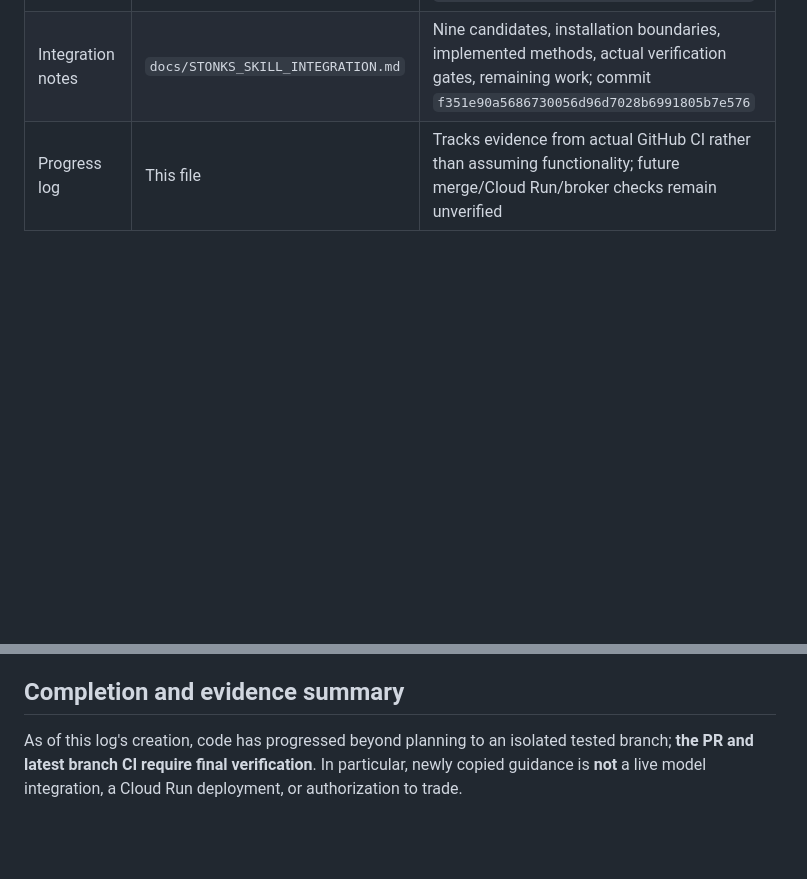
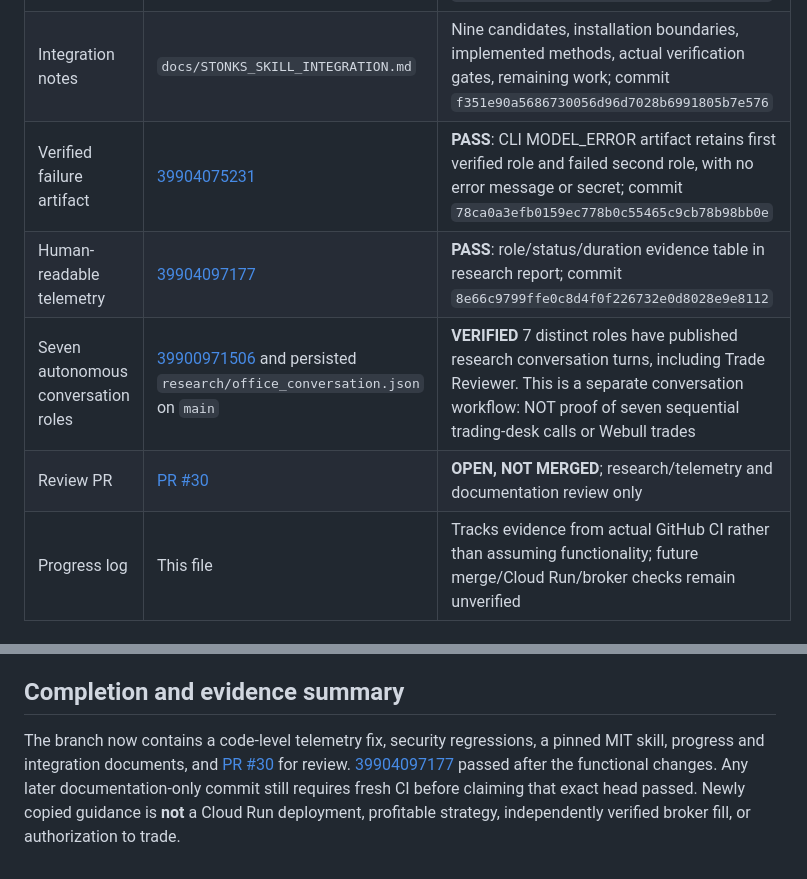
Before and after one commit to williamRut261/webull-paper, a Markdown page: docs/STONKS_SKILL_PROGRESS.md, 2 parts joined by grey strips. GitHub-like rendering; blank space fills up the shorter version.

Commit message:
docs(skills): record PR #30, verified all-seven research dialogue and successful error-artifact tests

```diff
--- a/docs/STONKS_SKILL_PROGRESS.md
+++ b/docs/STONKS_SKILL_PROGRESS.md
@@ -32,6 +32,10 @@ Date: 2026-10-23 UTC (October 22 in Houston when initiated).
 | Add creator-aware tests | [39903500455](https://github.com/williamRut261/webull-paper/actions/runs/39903500455) | **PASS**: matched real GitHub Actions `app.slug`, protected same-run metadata; added spoofing regression. Commit `9b414897c968be43c24656ccccc291c58d3ea1c8` |
 | Vendor pinned safe skill | [39903582198](https://github.com/williamRut261/webull-paper/actions/runs/39903582198) | **PASS**: 227 Python tests, JS syntax + AgentOffice smoke, research-only smoke and Docker build; upstream MIT skill & license copied in `.agents/skills/verification-before-completion/`; commits `29b9e4b5fa5579aed844b406d2b6d2b1fc18be79`, `9500fb1380ec17eb8b15d27b9eba5ee04291164e` |
 | Integration notes | `docs/STONKS_SKILL_INTEGRATION.md` | Nine candidates, installation boundaries, implemented methods, actual verification gates, remaining work; commit `f351e90a5686730056d96d7028b6991805b7e576` |
+| Verified failure artifact | [39904075231](https://github.com/williamRut261/webull-paper/actions/runs/39904075231) | **PASS**: CLI MODEL_ERROR artifact retains first verified role and failed second role, with no error message or secret; commit `78ca0a3efb0159ec778b0c55465c9cb78b98bb0e` |
+| Human-readable telemetry | [39904097177](https://github.com/williamRut261/webull-paper/actions/runs/39904097177) | **PASS**: role/status/duration evidence table in research report; commit `8e66c9799ffe0c8d4f0f226732e0d8028e9e8112` |
+| Seven autonomous conversation roles | [39900971506](https://github.com/williamRut261/webull-paper/actions/runs/39900971506) and persisted `research/office_conversation.json` on `main` | **VERIFIED** 7 distinct roles have published research conversation turns, including Trade Reviewer. This is a separate conversation workflow: NOT proof of seven sequential trading-desk calls or Webull trades |
+| Review PR | [PR #30](https://github.com/williamRut261/webull-paper/pull/30) | **OPEN, NOT MERGED**; research/telemetry and documentation review only |
 | Progress log | This file | Tracks evidence from actual GitHub CI rather than assuming functionality; future merge/Cloud Run/broker checks remain unverified |
 
 ## Explicit no-trade scope
@@ -71,7 +75,11 @@ Date: 2026-10-23 UTC (October 22 in Houston when initiated).
 
 ## Completion and evidence summary
 
-As of this log's creation, code has progressed beyond planning to
-an isolated tested branch; **the PR and latest branch CI require final
-verification**. In particular, newly copied guidance is **not** a live
-model integration, a Cloud Run deployment, or authorization to trade.
+The branch now contains a code-level telemetry fix, security
+regressions, a pinned MIT skill, progress and integration documents, and
+[PR #30](https://github.com/williamRut261/webull-paper/pull/30) for review.
+[39904097177](https://github.com/williamRut261/webull-paper/actions/runs/39904097177)
+passed after the functional changes. Any later documentation-only commit
+still requires fresh CI before claiming that exact head passed.
+Newly copied guidance is **not** a Cloud Run deployment, profitable
+strategy, independently verified broker fill, or authorization to trade.
```
